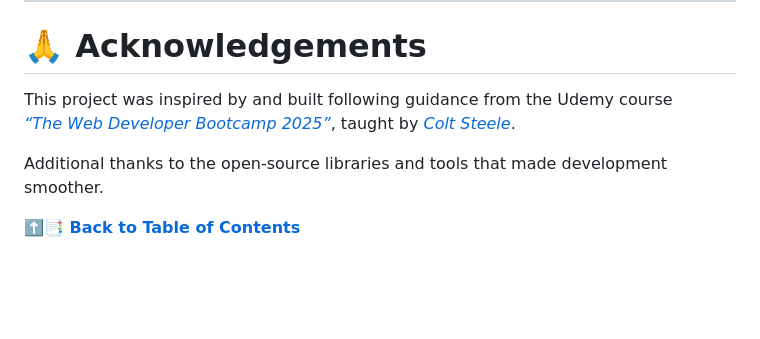
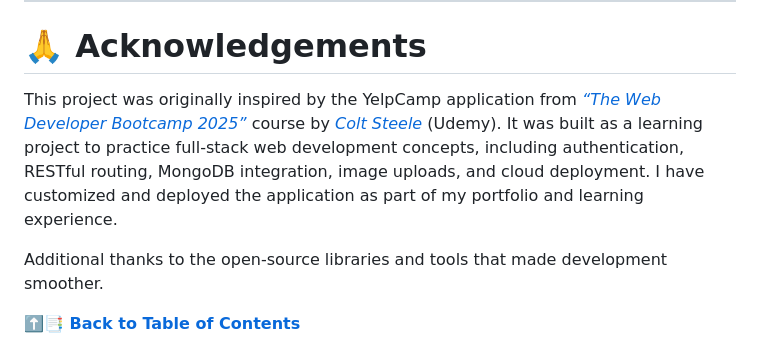
Before and after one commit to TetianaTalebi/YelpCamp-project, a Markdown page: README.md, the part around the change. Drawn GitHub-style; blank space fills up the shorter version.

Commit message:
docs: Update "Acknowledgements" section in README file

```diff
--- a/README.md
+++ b/README.md
@@ -268,8 +268,7 @@ The following screenshots show how **the “All Campgrounds” page layout** and
 
 # 🙏 Acknowledgements
 
-This project was inspired by and built following guidance from the Udemy course
-[*“The Web Developer Bootcamp 2025”*](https://www.udemy.com/share/101W9C3@8DTcK_av2hYV0yXuZOXIV73A-SbVYORYJ5C3MAiOxghfLpL505eBLg685qZ09XVBHg==/), taught by [*Colt Steele*](https://www.udemy.com/user/coltsteele/).
+This project was originally inspired by the YelpCamp application from [*“The Web Developer Bootcamp 2025”*](https://www.udemy.com/share/101W9C3@8DTcK_av2hYV0yXuZOXIV73A-SbVYORYJ5C3MAiOxghfLpL505eBLg685qZ09XVBHg==/) course by [*Colt Steele*](https://www.udemy.com/user/coltsteele/) (Udemy). It was built as a learning project to practice full-stack web development concepts, including authentication, RESTful routing, MongoDB integration, image uploads, and cloud deployment. I have customized and deployed the application as part of my portfolio and learning experience.
 
 Additional thanks to the open-source libraries and tools that made development smoother.
 
```
